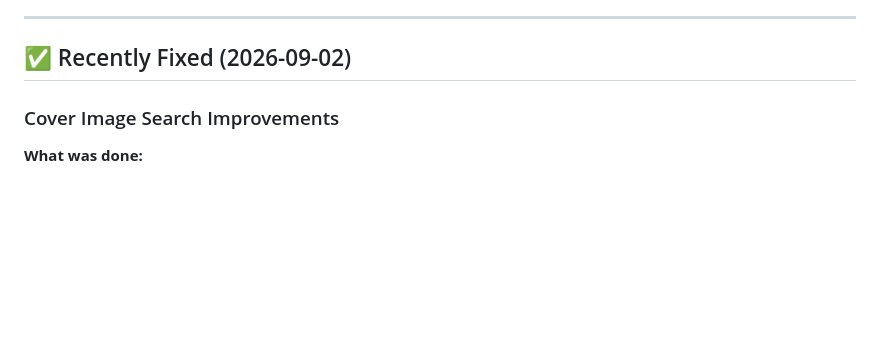
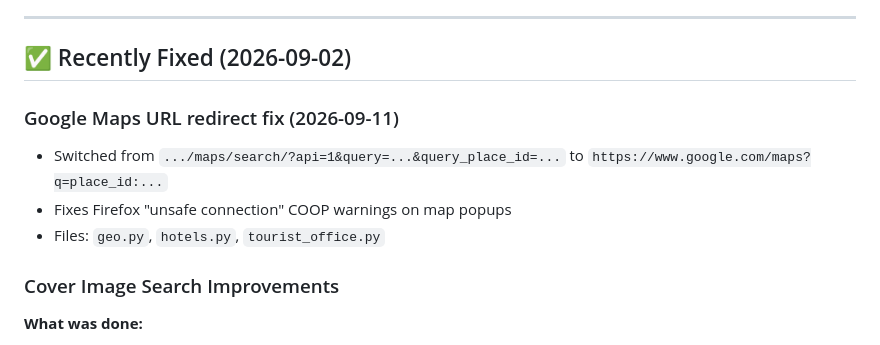
Before and after one commit to DBR6208/trip-planner, a Markdown page: REQUIREMENTS.md, the part around the change. Rendered like a GitHub page; blank space fills up the shorter version.

```diff
--- a/REQUIREMENTS.md
+++ b/REQUIREMENTS.md
@@ -8,6 +8,11 @@ Docs read: Aachen.pdf, Bielefeld.pdf, Boulogne-sur-Mer.pdf, Köln.pdf, Dortmund.
 ---
 
 ## ✅ Recently Fixed (2026-09-02)
+
+### Google Maps URL redirect fix (2026-09-11)
+- Switched from `.../maps/search/?api=1&query=...&query_place_id=...` to `https://www.google.com/maps?q=place_id:...`
+- Fixes Firefox "unsafe connection" COOP warnings on map popups
+- Files: `geo.py`, `hotels.py`, `tourist_office.py`
 
 ### Cover Image Search Improvements
 
```
Also changed, not shown: SESSION_CONTEXT.md (+27 -1 lines).
